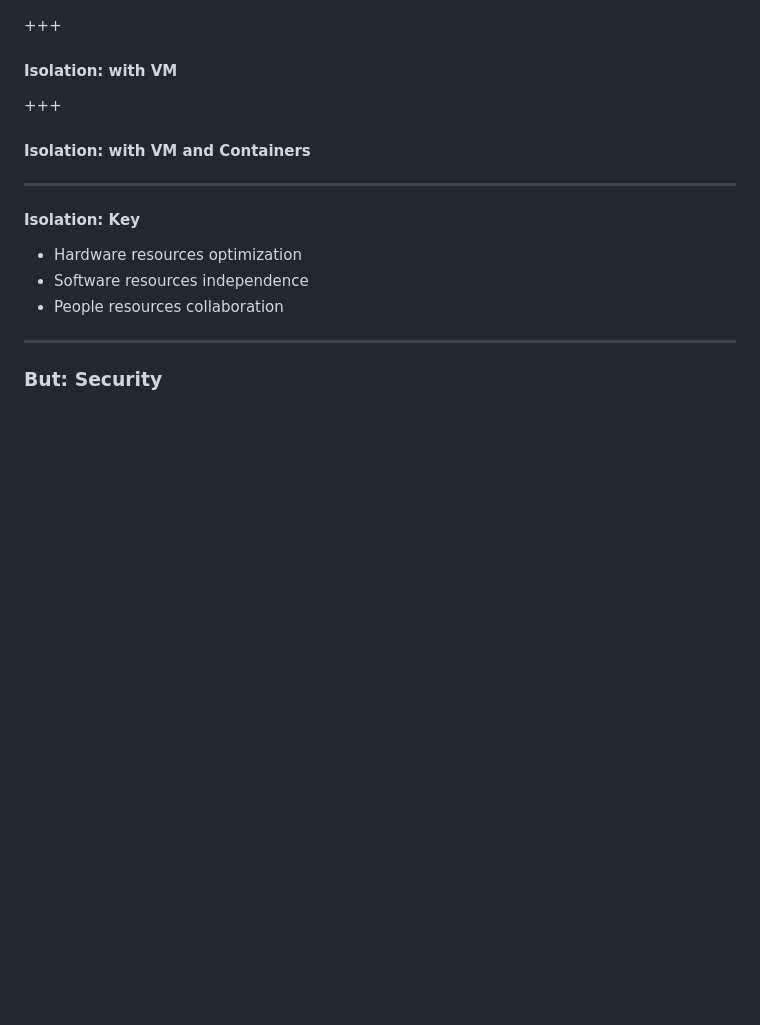
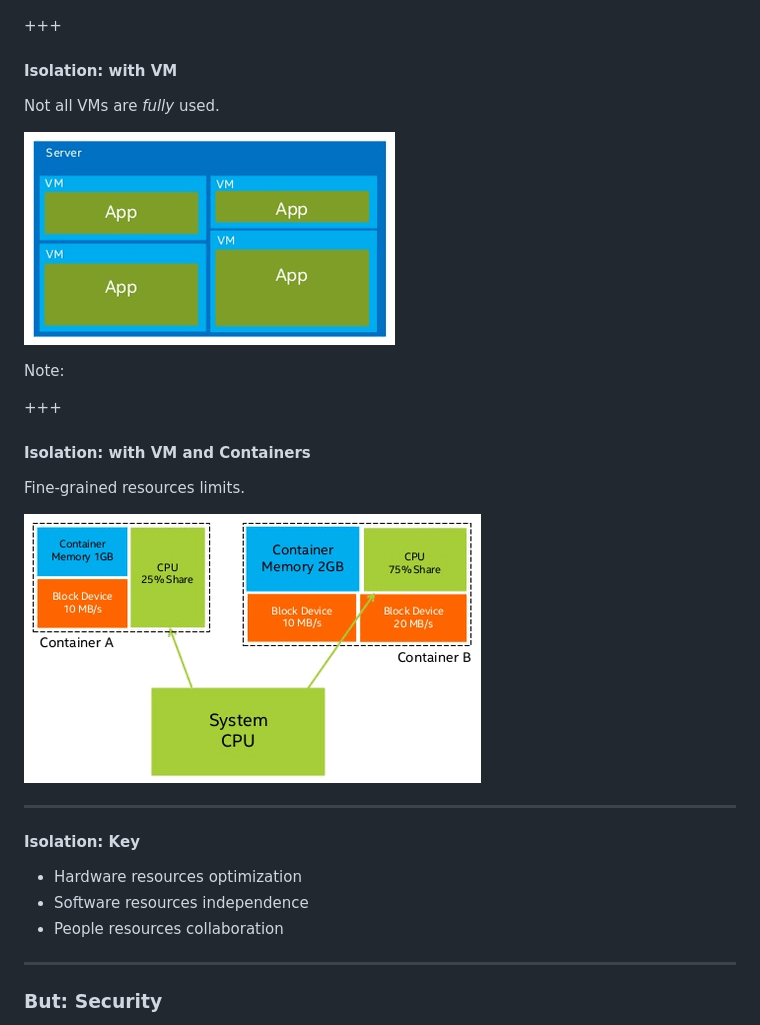
Before and after one commit to VonC/blog, a Markdown page: PITCHME.md, the part around the change printed below. Drawn GitHub-style; pictures changed too: assets/img/server-containers.png (added), assets/img/server-vms.png (added); blank space fills up the shorter version.

Commit message:
Add Isolation slides images

```diff
--- a/PITCHME.md
+++ b/PITCHME.md
@@ -566,9 +572,19 @@ Note:
 
 #### Isolation: with VM
 
+Not all VMs are *fully* used.
+
+![Docker Moving](assets/img/server-vms.png)
+
+Note:
+
 +++
 
 #### Isolation: with VM and Containers
+
+Fine-grained resources limits.
+
+![Docker Moving](assets/img/server-containers.png)
 
 ---
 <!-- .slide: data-background="#5e5e5e" -->
```
Also changed, not shown: other parts of PITCHME.md (+6 -0 lines), assets/img/server_charge.png (added).
